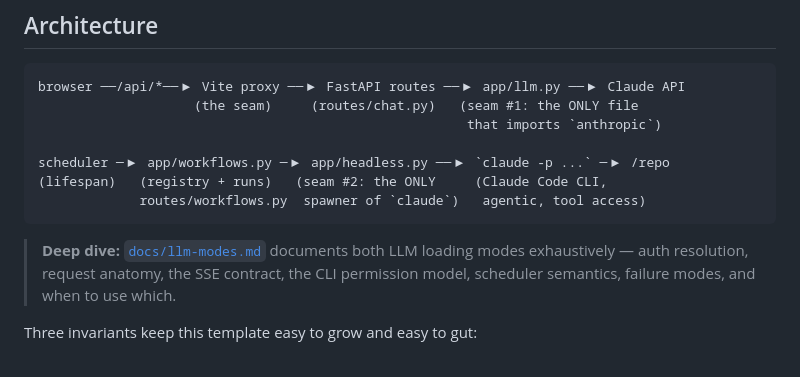
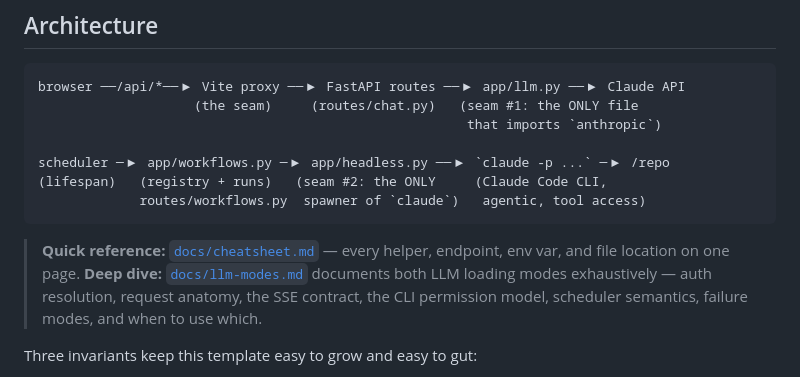
Before and after one commit to Wkayaobama/Bhead-Claude, a Markdown page: claude-template/template/README.md, the part around the change. Rendered like a GitHub page.

````diff
--- a/claude-template/template/README.md
+++ b/claude-template/template/README.md
@@ -34,6 +34,8 @@ scheduler ─▶ app/workflows.py ─▶ app/headless.py ──▶ `claude -p ..
              routes/workflows.py  spawner of `claude`)   agentic, tool access)
 ```
 
+> **Quick reference:** [`docs/cheatsheet.md`](docs/cheatsheet.md) — every
+> helper, endpoint, env var, and file location on one page.
 > **Deep dive:** [`docs/llm-modes.md`](docs/llm-modes.md) documents both
 > LLM loading modes exhaustively — auth resolution, request anatomy,
 > the SSE contract, the CLI permission model, scheduler semantics,
````
Also changed, not shown: claude-template/README.md (+56 -0 lines), 1 other file.
